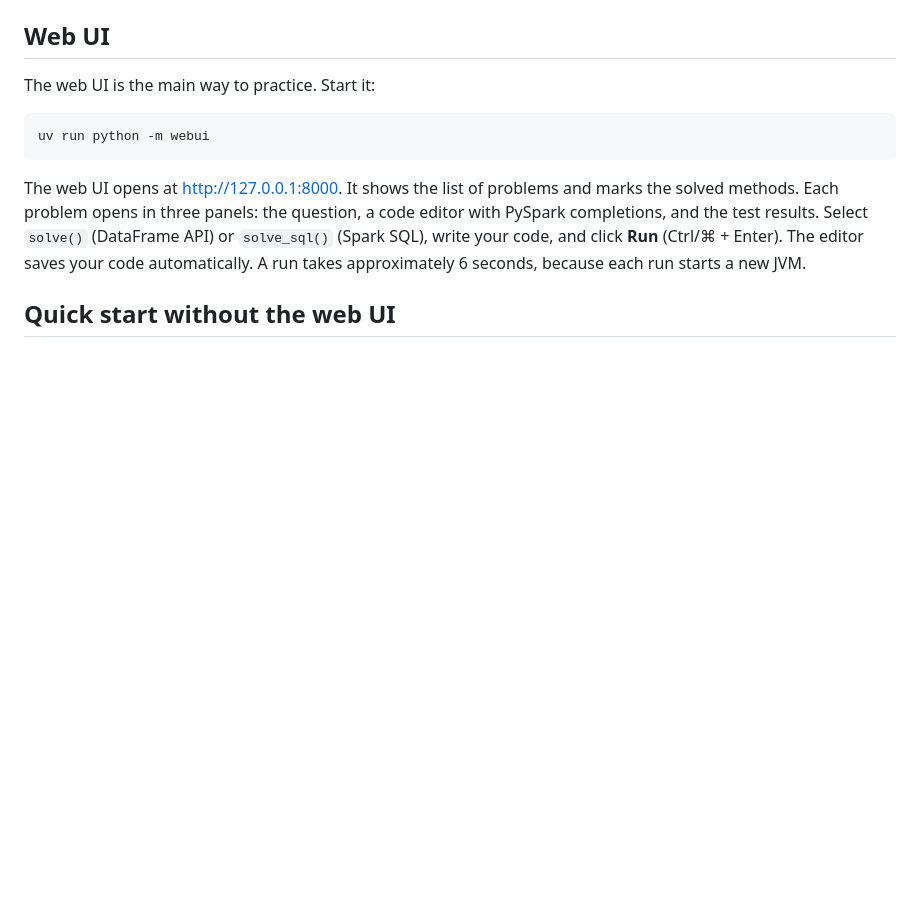
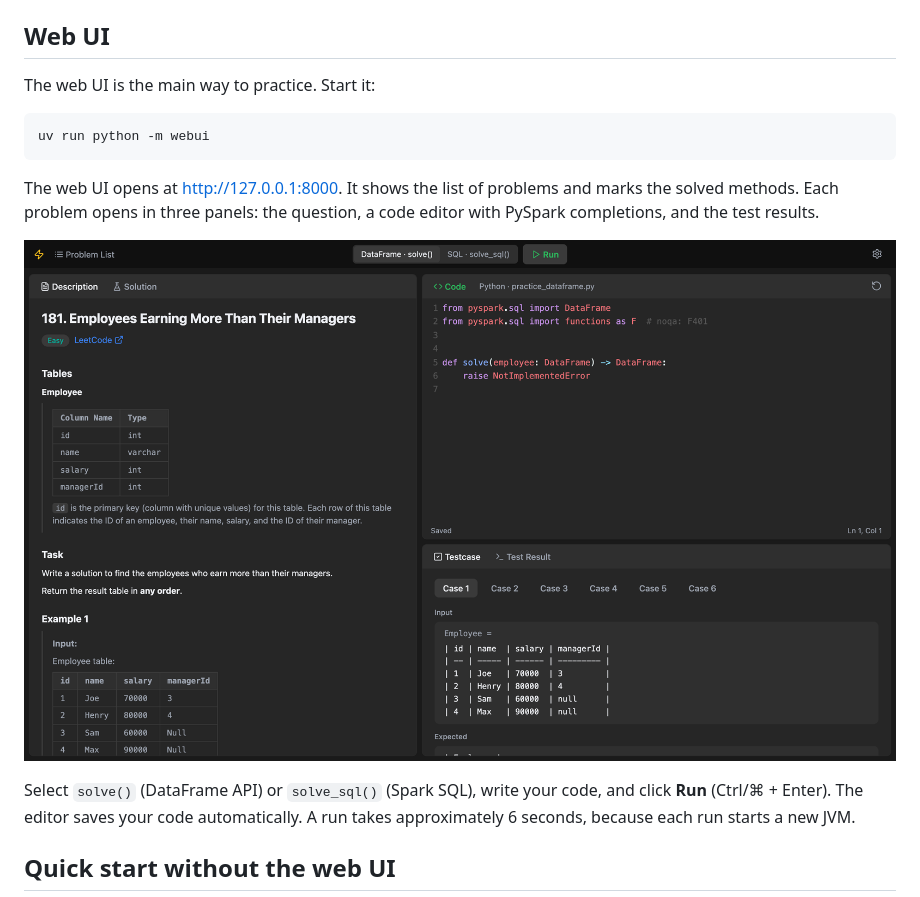
Before and after one commit to arshia-naseri/spark_leetcode, a Markdown page: README.md, the part around the change. Rendered like a GitHub page; pictures changed too: docs/images/problem-page.png (added); blank space fills up the shorter version.

Commit message:
feat(docs): add problem page image to README for enhanced visual reference

```diff
--- a/README.md
+++ b/README.md
@@ -58,6 +58,9 @@ uv run python -m webui
 
 The web UI opens at <http://127.0.0.1:8000>. It shows the list of problems and marks the solved methods.
 Each problem opens in three panels: the question, a code editor with PySpark completions, and the test results.
+
+![Problem page in the web UI](docs/images/problem-page.png)
+
 Select `solve()` (DataFrame API) or `solve_sql()` (Spark SQL), write your code, and click **Run** (Ctrl/⌘ + Enter).
 The editor saves your code automatically. A run takes approximately 6 seconds, because each run starts a new JVM.
 
```
